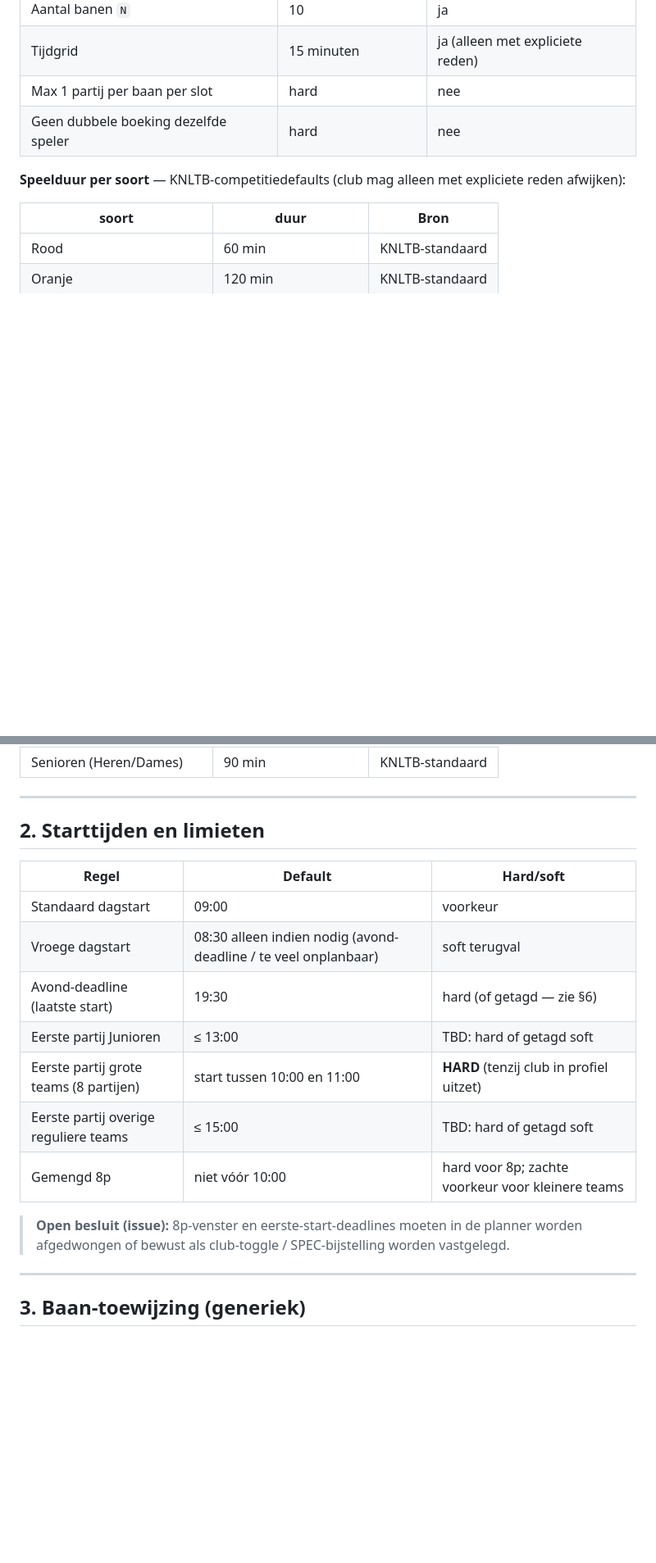
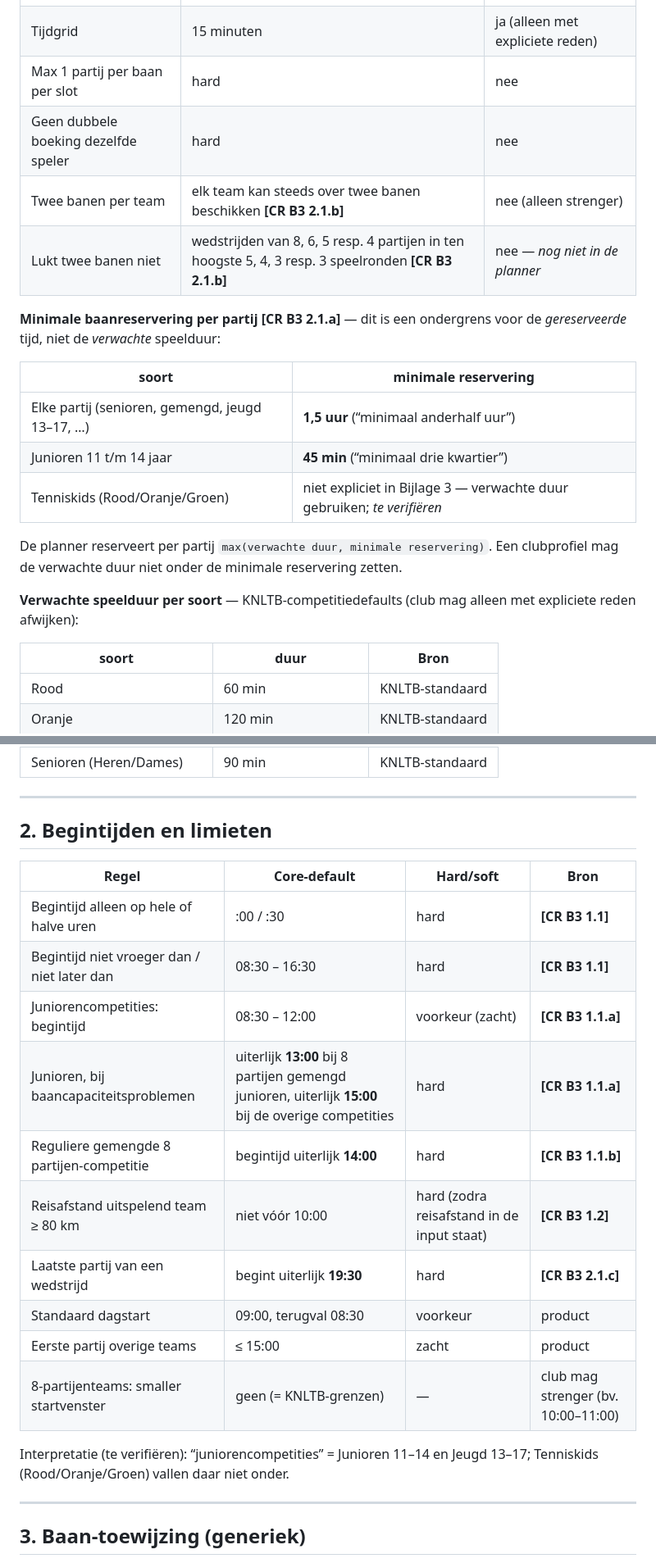
Before and after one commit to koenvanwijk/baanschema-ortools, a Markdown page: docs/SPEC-core.md, 2 parts joined by grey strips. Shown at 82% size. Drawn GitHub-style; blank space fills up the shorter version.

```diff
--- a/docs/SPEC-core.md
+++ b/docs/SPEC-core.md
@@ -32,8 +43,20 @@ Vastgesteld als productrichting: 2026-10-05 (Oscar). Inhoudelijke regels hierond
 | Tijdgrid | 15 minuten | ja (alleen met expliciete reden) |
 | Max 1 partij per baan per slot | hard | nee |
 | Geen dubbele boeking dezelfde speler | hard | nee |
+| Twee banen per team | elk team kan steeds over twee banen beschikken **[CR B3 2.1.b]** | nee (alleen strenger) |
+| Lukt twee banen niet | wedstrijden van 8, 6, 5 resp. 4 partijen in ten hoogste 5, 4, 3 resp. 3 speelronden **[CR B3 2.1.b]** | nee — *nog niet in de planner* |
 
-**Speelduur per soort** — KNLTB-competitiedefaults (club mag alleen met expliciete reden afwijken):
+**Minimale baanreservering per partij** **[CR B3 2.1.a]** — dit is een ondergrens voor de *gereserveerde* tijd, niet de *verwachte* speelduur:
+
+| soort | minimale reservering |
+|---|---|
+| Elke partij (senioren, gemengd, jeugd 13–17, …) | **1,5 uur** (“minimaal anderhalf uur”) |
+| Junioren 11 t/m 14 jaar | **45 min** (“minimaal drie kwartier”) |
+| Tenniskids (Rood/Oranje/Groen) | niet expliciet in Bijlage 3 — verwachte duur gebruiken; *te verifiëren* |
+
+De planner reserveert per partij `max(verwachte duur, minimale reservering)`. Een clubprofiel mag de verwachte duur niet onder de minimale reservering zetten.
+
+**Verwachte speelduur per soort** — KNLTB-competitiedefaults (club mag alleen met expliciete reden afwijken):
 
 | soort | duur | Bron |
 |---|---|---|
@@ -47,19 +70,22 @@ Vastgesteld als productrichting: 2026-10-05 (Oscar). Inhoudelijke regels hierond
 
 ---
 
-## 2. Starttijden en limieten
+## 2. Begintijden en limieten
 
-| Regel | Default | Hard/soft |
-|---|---|---|
-| Standaard dagstart | 09:00 | voorkeur |
-| Vroege dagstart | 08:30 alleen indien nodig (avond-deadline / te veel onplanbaar) | soft terugval |
-| Avond-deadline (laatste start) | 19:30 | hard (of getagd — zie §6) |
-| Eerste partij Junioren | ≤ 13:00 | TBD: hard of getagd soft |
-| Eerste partij grote teams (8 partijen) | start tussen 10:00 en 11:00 | **HARD** (tenzij club in profiel uitzet) |
-| Eerste partij overige reguliere teams | ≤ 15:00 | TBD: hard of getagd soft |
-| Gemengd 8p | niet vóór 10:00 | hard voor 8p; zachte voorkeur voor kleinere teams |
+| Regel | Core-default | Hard/soft | Bron |
+|---|---|---|---|
+| Begintijd alleen op hele of halve uren | :00 / :30 | hard | **[CR B3 1.1]** |
+| Begintijd niet vroeger dan / niet later dan | 08:30 – 16:30 | hard | **[CR B3 1.1]** |
+| Juniorencompetities: begintijd | 08:30 – 12:00 | voorkeur (zacht) | **[CR B3 1.1.a]** |
+| Junioren, bij baancapaciteitsproblemen | uiterlijk **13:00** bij 8 partijen gemengd junioren, uiterlijk **15:00** bij de overige competities | hard | **[CR B3 1.1.a]** |
+| Reguliere gemengde 8 partijen-competitie | begintijd uiterlijk **14:00** | hard | **[CR B3 1.1.b]** |
+| Reisafstand uitspelend team ≥ 80 km | niet vóór 10:00 | hard (zodra reisafstand in de input staat) | **[CR B3 1.2]** |
+| Laatste partij van een wedstrijd | begint uiterlijk **19:30** | hard | **[CR B3 2.1.c]** |
+| Standaard dagstart | 09:00, terugval 08:30 | voorkeur | product |
+| Eerste partij overige teams | ≤ 15:00 | zacht | product |
+| 8-partijenteams: smaller startvenster | geen (= KNLTB-grenzen) | — | club mag strenger (bv. 10:00–11:00) |
 
-> **Open besluit (issue):** 8p-venster en eerste-start-deadlines moeten in de planner worden afgedwongen of bewust als club-toggle / SPEC-bijstelling worden vastgelegd.
+Interpretatie (te verifiëren): “juniorencompetities” = Junioren 11–14 en Jeugd 13–17; Tenniskids (Rood/Oranje/Groen) vallen daar niet onder.
 
 ---
 
```
Also changed, not shown: other parts of docs/SPEC-core.md (+21 -2 lines), ROADMAP.md (+4 -3 lines), docs/SPEC-mierlo.md (+12 -6 lines).
